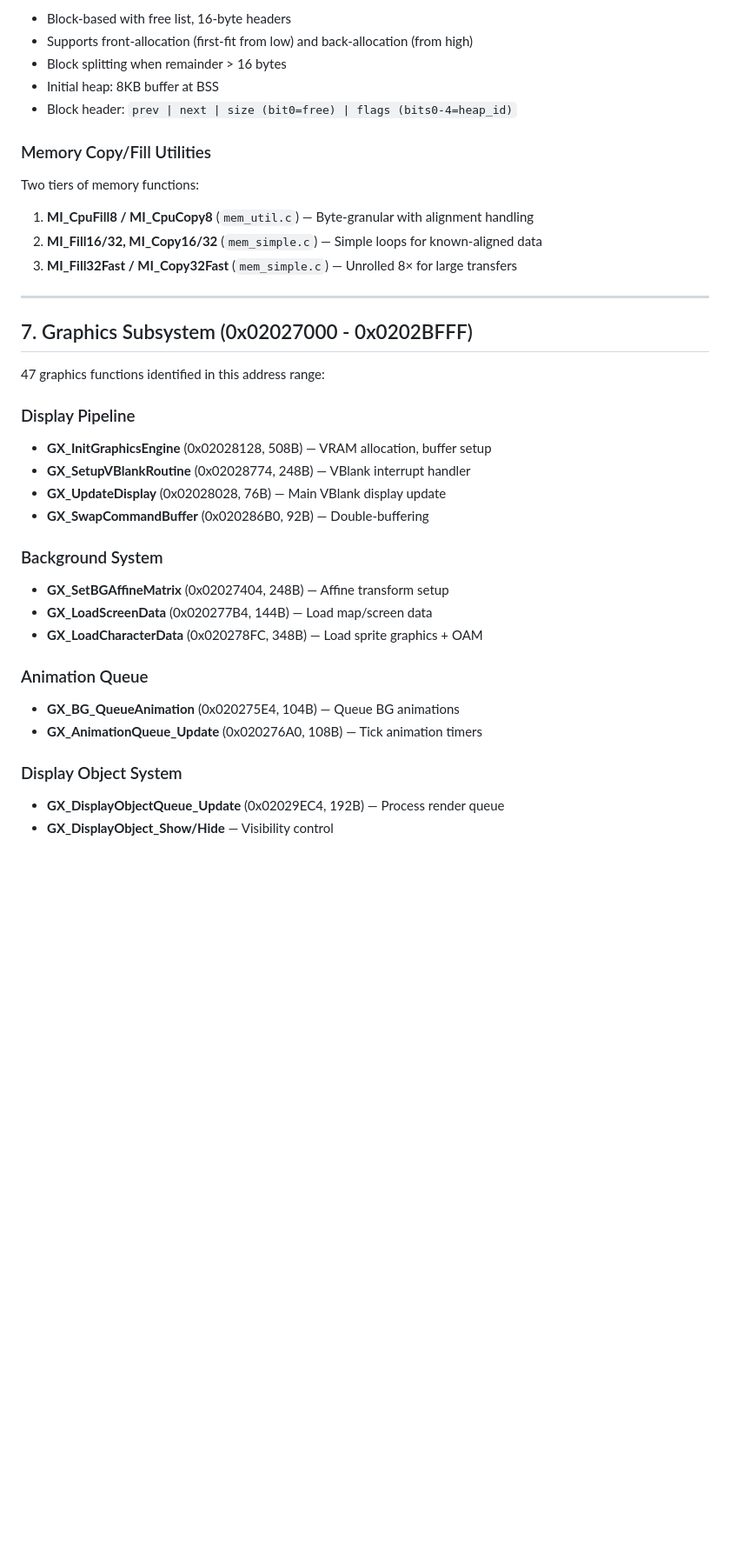
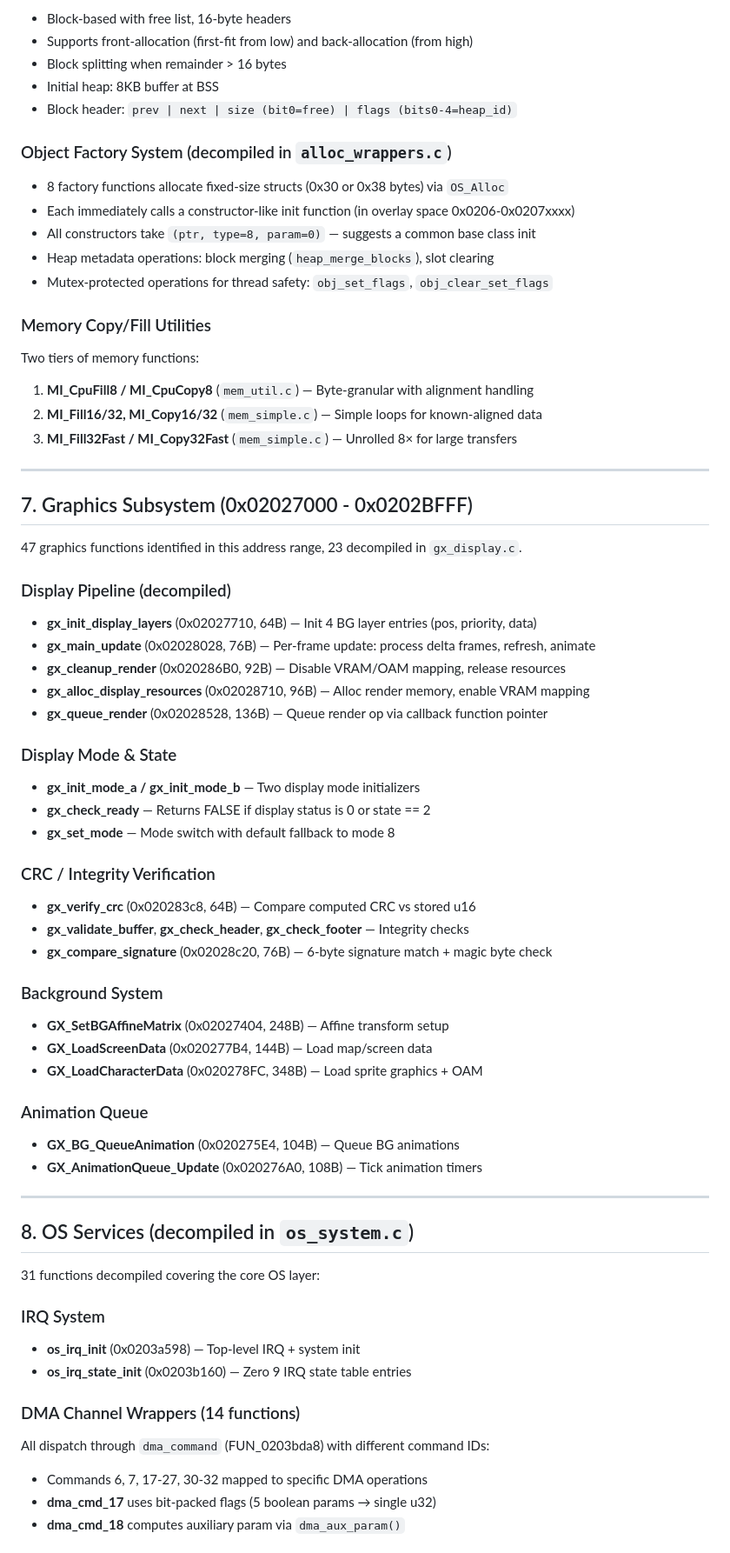
Before and after one commit to CT4nk3r/partners-in-time-decomp, a Markdown page: ARCHITECTURE.md, the part around one of its changes. Shown at 87% size. Rendered like a GitHub page; blank space fills up the shorter version.

```diff
--- a/ARCHITECTURE.md
+++ b/ARCHITECTURE.md
@@ -153,6 +153,13 @@ suggesting these properties are context-dependent (e.g., battle vs overworld).
 - Initial heap: 8KB buffer at BSS
 - Block header: `prev | next | size (bit0=free) | flags (bits0-4=heap_id)`
 
+### Object Factory System (decompiled in `alloc_wrappers.c`)
+- 8 factory functions allocate fixed-size structs (0x30 or 0x38 bytes) via `OS_Alloc`
+- Each immediately calls a constructor-like init function (in overlay space 0x0206-0x0207xxxx)
+- All constructors take `(ptr, type=8, param=0)` — suggests a common base class init
+- Heap metadata operations: block merging (`heap_merge_blocks`), slot clearing
+- Mutex-protected operations for thread safety: `obj_set_flags`, `obj_clear_set_flags`
+
 ### Memory Copy/Fill Utilities
 Two tiers of memory functions:
 1. **MI_CpuFill8 / MI_CpuCopy8** (`mem_util.c`) — Byte-granular with alignment handling
@@ -163,13 +170,24 @@ Two tiers of memory functions:
 
 ## 7. Graphics Subsystem (0x02027000 - 0x0202BFFF)
 
-47 graphics functions identified in this address range:
+47 graphics functions identified in this address range, 23 decompiled in `gx_display.c`.
 
-### Display Pipeline
-- **GX_InitGraphicsEngine** (0x02028128, 508B) — VRAM allocation, buffer setup
-- **GX_SetupVBlankRoutine** (0x02028774, 248B) — VBlank interrupt handler
-- **GX_UpdateDisplay** (0x02028028, 76B) — Main VBlank display update
-- **GX_SwapCommandBuffer** (0x020286B0, 92B) — Double-buffering
+### Display Pipeline (decompiled)
+- **gx_init_display_layers** (0x02027710, 64B) — Init 4 BG layer entries (pos, priority, data)
+- **gx_main_update** (0x02028028, 76B) — Per-frame update: process delta frames, refresh, animate
+- **gx_cleanup_render** (0x020286B0, 92B) — Disable VRAM/OAM mapping, release resources
+- **gx_alloc_display_resources** (0x02028710, 96B) — Alloc render memory, enable VRAM mapping
+- **gx_queue_render** (0x02028528, 136B) — Queue render op via callback function pointer
+
+### Display Mode & State
+- **gx_init_mode_a / gx_init_mode_b** — Two display mode initializers
+- **gx_check_ready** — Returns FALSE if display status is 0 or state == 2
+- **gx_set_mode** — Mode switch with default fallback to mode 8
+
+### CRC / Integrity Verification
+- **gx_verify_crc** (0x020283c8, 64B) — Compare computed CRC vs stored u16
+- **gx_validate_buffer**, **gx_check_header**, **gx_check_footer** — Integrity checks
+- **gx_compare_signature** (0x02028c20, 76B) — 6-byte signature match + magic byte check
 
 ### Background System
 - **GX_SetBGAffineMatrix** (0x02027404, 248B) — Affine transform setup
@@ -180,6 +198,19 @@ Two tiers of memory functions:
 - **GX_BG_QueueAnimation** (0x020275E4, 104B) — Queue BG animations
 - **GX_AnimationQueue_Update** (0x020276A0, 108B) — Tick animation timers
 
-### Display Object System
-- **GX_DisplayObjectQueue_Update** (0x02029EC4, 192B) — Process render queue
-- **GX_DisplayObject_Show/Hide** — Visibility control
+---
+
+## 8. OS Services (decompiled in `os_system.c`)
+
+31 functions decompiled covering the core OS layer:
+
+### IRQ System
+- **os_irq_init** (0x0203a598) — Top-level IRQ + system init
+- **os_irq_state_init** (0x0203b160) — Zero 9 IRQ state table entries
+
+### DMA Channel Wrappers (14 functions)
+All dispatch through `dma_command` (FUN_0203bda8) with different command IDs:
+- Commands 6, 7, 17-27, 30-32 mapped to specific DMA operations
+- **dma_cmd_17** uses bit-packed flags (5 boolean params → single u32)
+- **dma_cmd_18** computes auxiliary param via `dma_aux_param()`
+
```
Also changed, not shown: other parts of ARCHITECTURE.md (+49 -4 lines), HANDOFF.md (+89 -60 lines).
